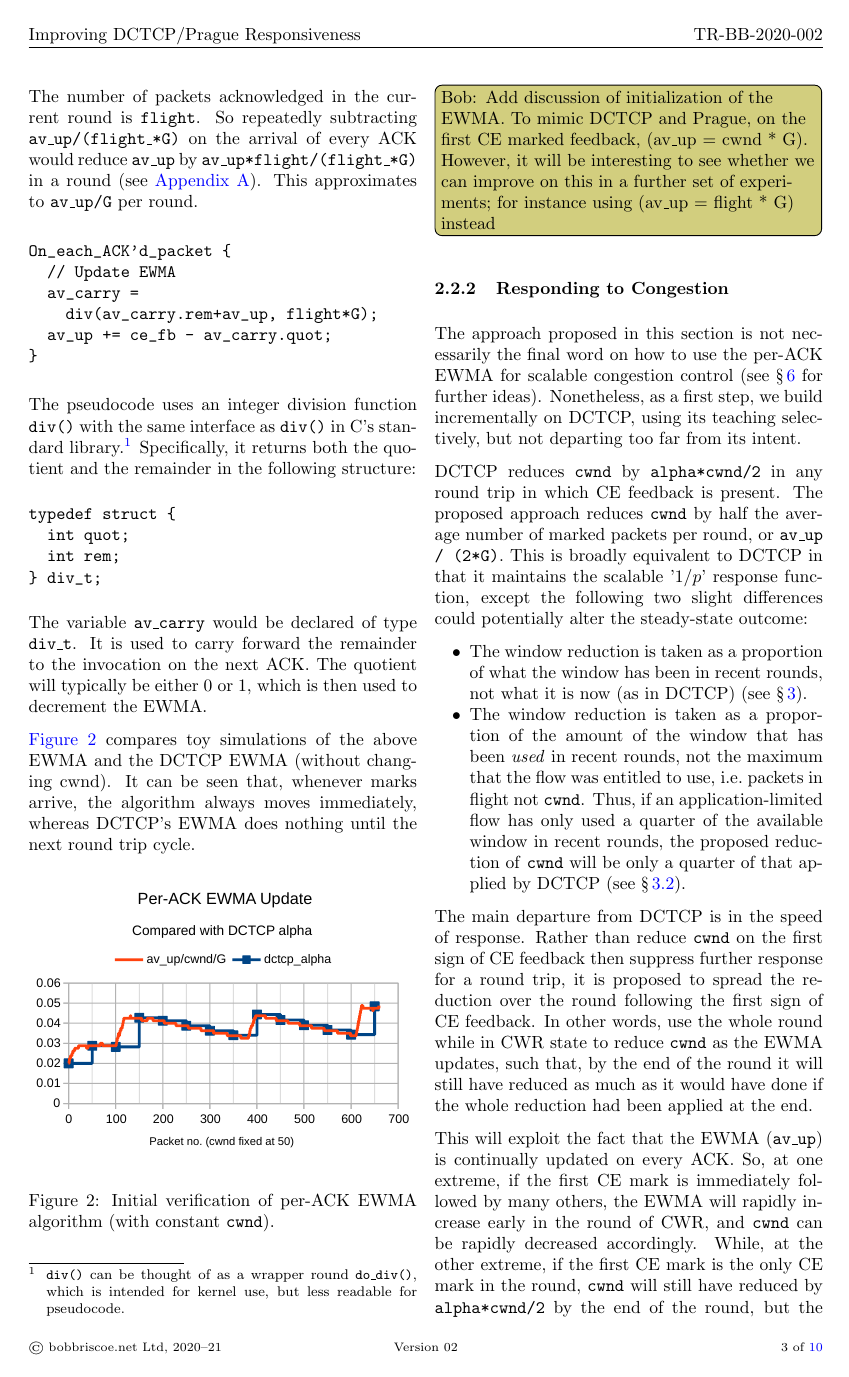
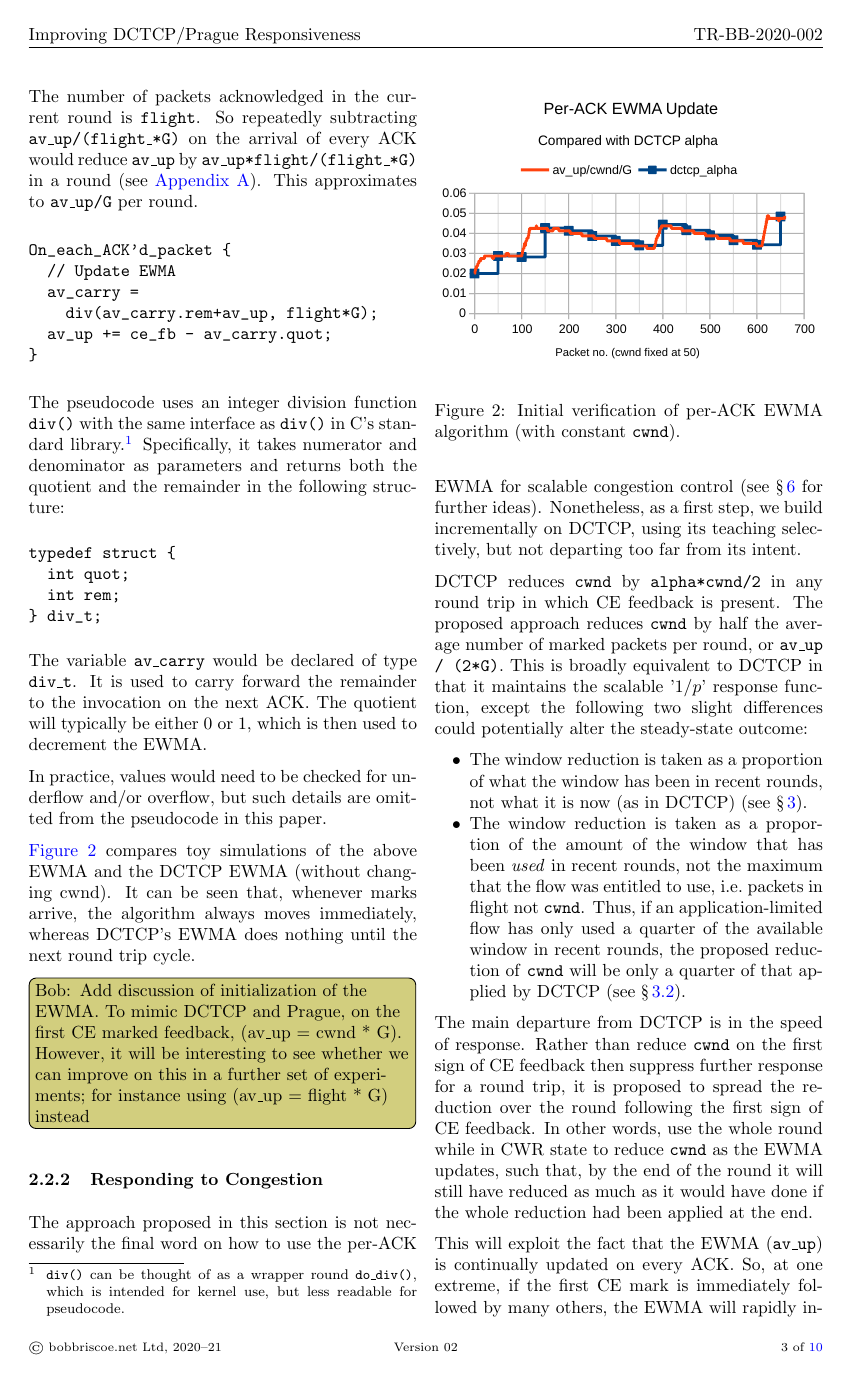
Before and after one commit to goelvidhi/prague-cc, a LaTeX paper (responsiveness/responsiveness_tr.tex, which reads responsiveness/prresp_body_tr-data.tex): page 3 of 10. Compiled offline with pdfLaTeX.

Commit message:
responsiveness: explained div() params and ruled over/underflow out of scope

```diff
--- a/responsiveness/prresp_body_tr-data.tex
+++ b/responsiveness/prresp_body_tr-data.tex
@@ -147,7 +147,8 @@ On_each_ACK'd_packet {
 The pseudocode uses an integer division function \texttt{div()} with the same
 interface as \texttt{div()} in C's standard library.\footnote{\texttt{div()} can
 be thought of as a wrapper round \texttt{do\_div()}, which is intended for
-kernel use, but less readable for pseudocode.} Specifically, it returns both the
+kernel use, but less readable for pseudocode.} Specifically, it takes numerator
+and denominator as parameters and returns both the
 quotient and the remainder in the following structure:
 \begin{verbatim}
 typedef struct {
@@ -159,6 +160,10 @@ The variable \texttt{av\_carry} would be declared of type \texttt{div\_t}. It is
 used to carry forward the remainder to the invocation on the next ACK. The
 quotient will typically be either 0 or 1, which is then used to decrement the
 EWMA.
+
+In practice, values would need to be checked for underflow and/or overflow, but
+such details are omitted from the pseudocode in this paper.
+
 
 \autoref{fig:per-ack-ewma-verify} compares toy simulations of the above EWMA and
 the DCTCP EWMA (without changing cwnd). It can be seen that, whenever marks
```
